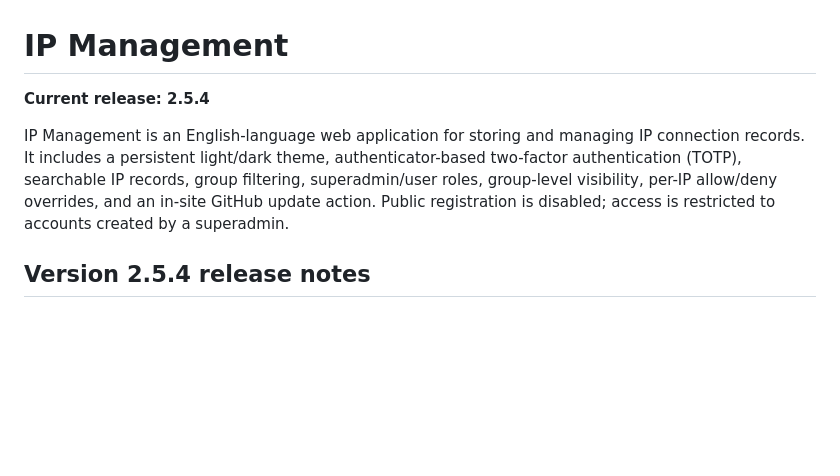
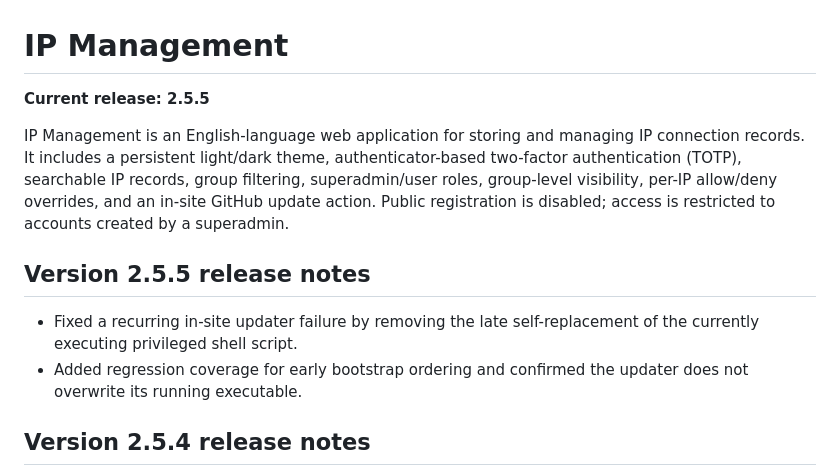
Before and after one commit to AmiRaiZo/IP-Management, a Markdown page: README.md, the part around the change. Rendered like a GitHub page; blank space fills up the shorter version.

Commit message:
Document IP Management 2.5.5 updater fix

```diff
--- a/README.md
+++ b/README.md
@@ -1,8 +1,13 @@
 # IP Management
 
-**Current release: 2.5.4**
+**Current release: 2.5.5**
 
 IP Management is an English-language web application for storing and managing IP connection records. It includes a persistent light/dark theme, authenticator-based two-factor authentication (TOTP), searchable IP records, group filtering, superadmin/user roles, group-level visibility, per-IP allow/deny overrides, and an in-site GitHub update action. Public registration is disabled; access is restricted to accounts created by a superadmin.
+
+## Version 2.5.5 release notes
+
+- Fixed a recurring in-site updater failure by removing the late self-replacement of the currently executing privileged shell script.
+- Added regression coverage for early bootstrap ordering and confirmed the updater does not overwrite its running executable.
 
 ## Version 2.5.4 release notes
 
```
